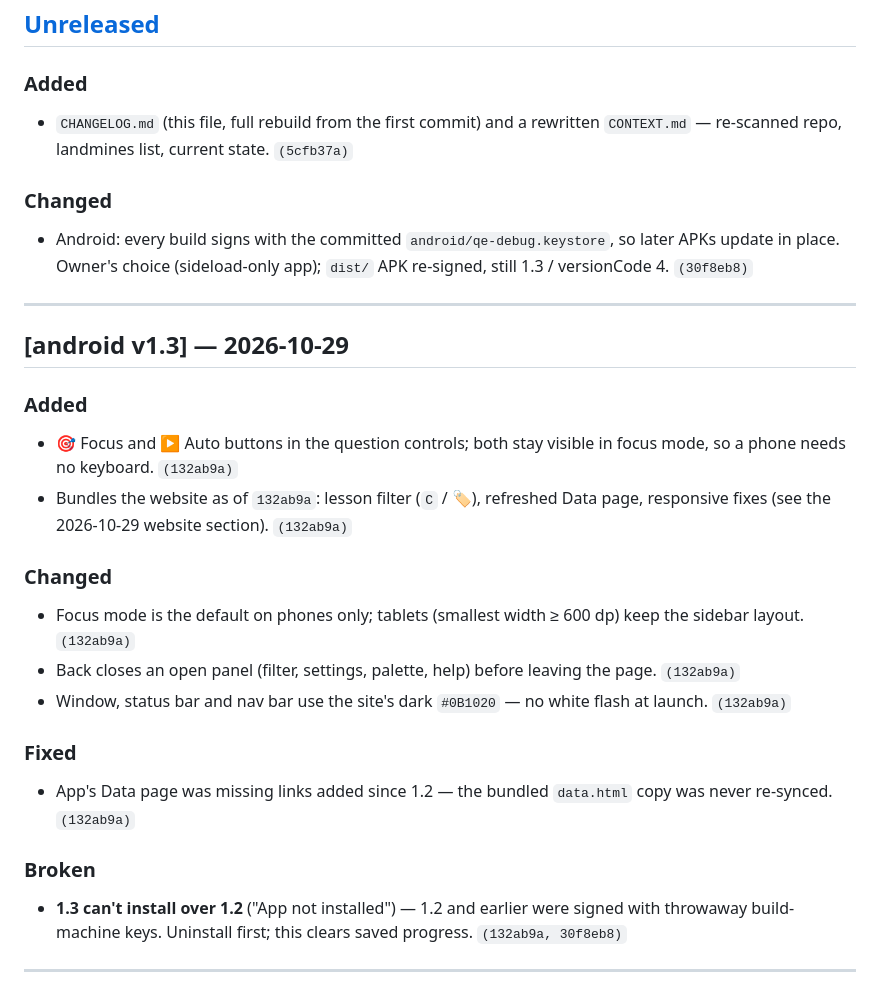
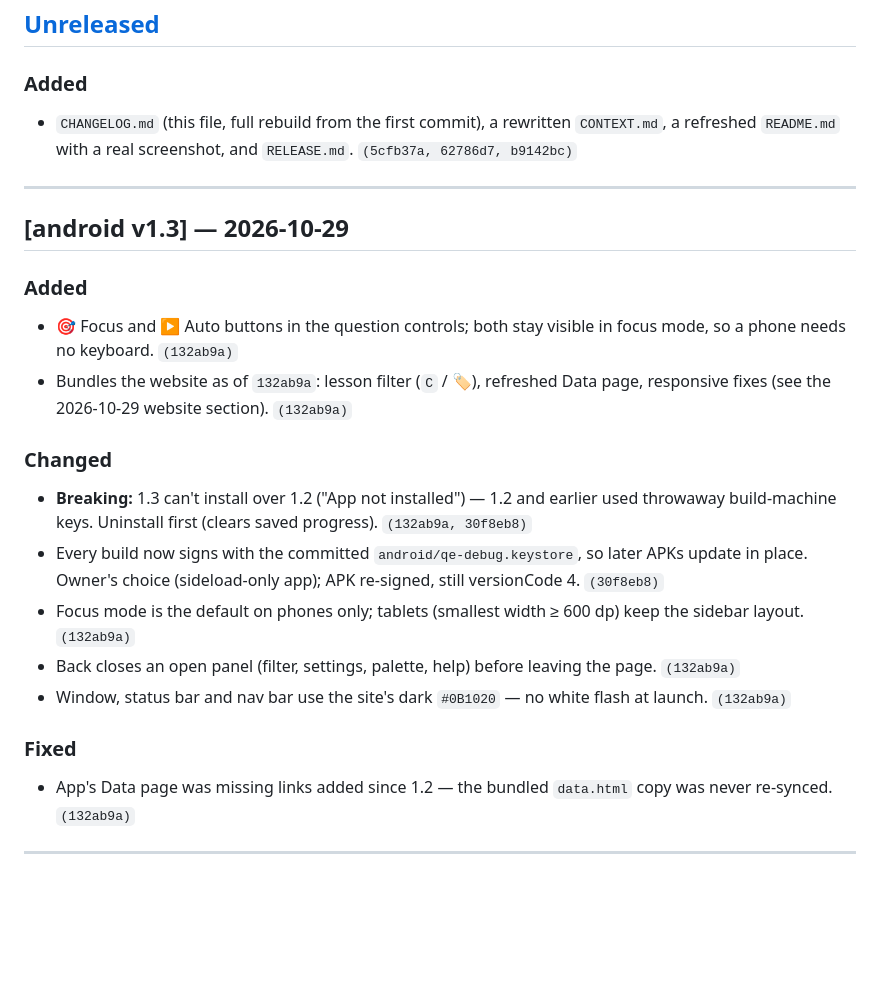
Before and after one commit to achma-learning/qe, a Markdown page: CHANGELOG.md, the part around the change. GitHub-like rendering; blank space fills up the shorter version.

Commit message:
release prep: RELEASE.md + CHANGELOG android v1.3 section (no tag yet)
Co-Authored-By: Claude Opus 5.5 <noreply@anthropic.com>
Claude-Session: https://claude.ai/code/session_011bm3pceqjCt8WU7isZrUYU

```diff
--- a/CHANGELOG.md
+++ b/CHANGELOG.md
@@ -16,10 +16,7 @@ The format is based on [Keep a Changelog](https://keepachangelog.com/en/1.1.0/).
 ## [Unreleased]
 
 ### Added
-- `CHANGELOG.md` (this file, full rebuild from the first commit) and a rewritten `CONTEXT.md` — re-scanned repo, landmines list, current state. `(5cfb37a)`
-
-### Changed
-- Android: every build signs with the committed `android/qe-debug.keystore`, so later APKs update in place. Owner's choice (sideload-only app); `dist/` APK re-signed, still 1.3 / versionCode 4. `(30f8eb8)`
+- `CHANGELOG.md` (this file, full rebuild from the first commit), a rewritten `CONTEXT.md`, a refreshed `README.md` with a real screenshot, and `RELEASE.md`. `(5cfb37a, 62786d7, b9142bc)`
 
 ---
 
@@ -30,15 +27,14 @@ The format is based on [Keep a Changelog](https://keepachangelog.com/en/1.1.0/).
 - Bundles the website as of `132ab9a`: lesson filter (`C` / 🏷), refreshed Data page, responsive fixes (see the 2026-10-29 website section). `(132ab9a)`
 
 ### Changed
+- **Breaking:** 1.3 can't install over 1.2 ("App not installed") — 1.2 and earlier used throwaway build-machine keys. Uninstall first (clears saved progress). `(132ab9a, 30f8eb8)`
+- Every build now signs with the committed `android/qe-debug.keystore`, so later APKs update in place. Owner's choice (sideload-only app); APK re-signed, still versionCode 4. `(30f8eb8)`
 - Focus mode is the default on phones only; tablets (smallest width ≥ 600 dp) keep the sidebar layout. `(132ab9a)`
 - Back closes an open panel (filter, settings, palette, help) before leaving the page. `(132ab9a)`
 - Window, status bar and nav bar use the site's dark `#0B1020` — no white flash at launch. `(132ab9a)`
 
 ### Fixed
 - App's Data page was missing links added since 1.2 — the bundled `data.html` copy was never re-synced. `(132ab9a)`
-
-### Broken
-- **1.3 can't install over 1.2** ("App not installed") — 1.2 and earlier were signed with throwaway build-machine keys. Uninstall first; this clears saved progress. `(132ab9a, 30f8eb8)`
 
 ---
 
```
Also changed, not shown: RELEASE.md (added, +41 -0 lines).
